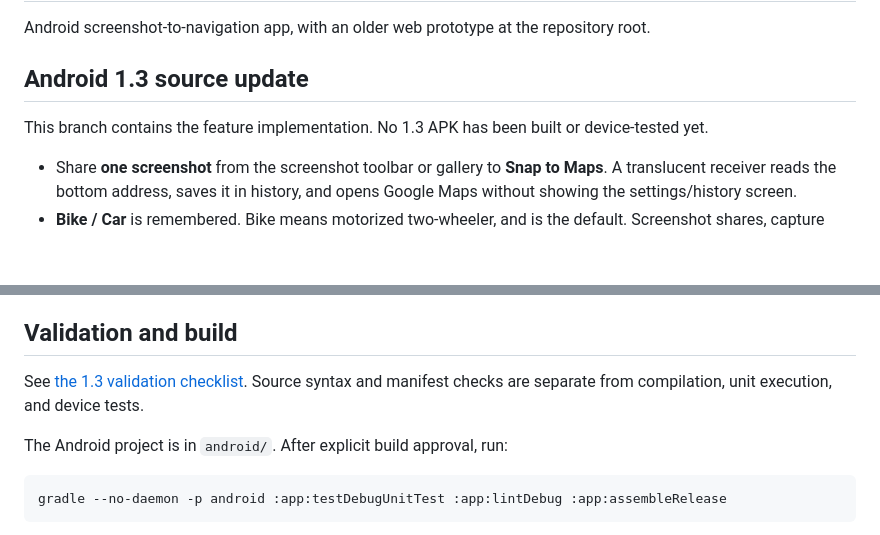
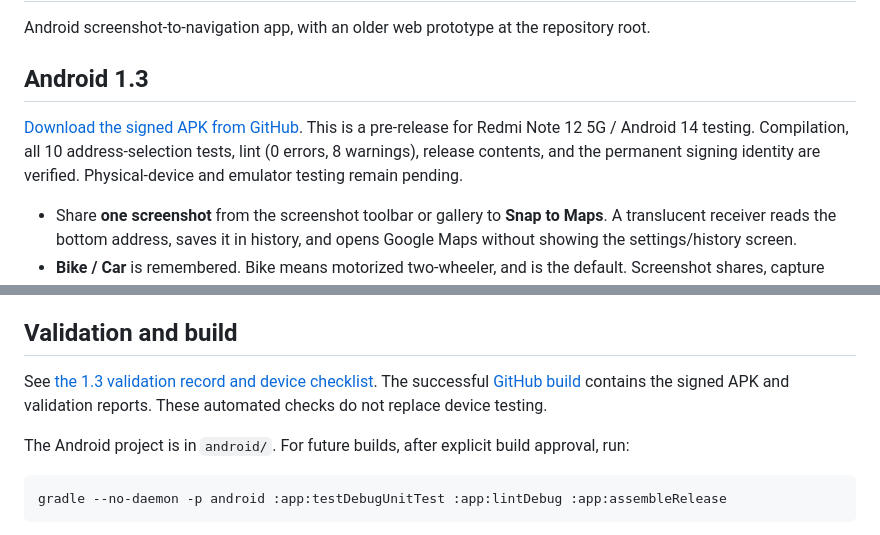
Before and after one commit to alimuhammed8287/GMaps-redirect, a Markdown page: README.md, 2 parts joined by grey strips. Rendered like a GitHub page; blank space fills up the shorter version.

Commit message:
Document verified v1.3 APK and remaining device checks

````diff
--- a/README.md
+++ b/README.md
@@ -2,9 +2,9 @@
 
 Android screenshot-to-navigation app, with an older web prototype at the repository root.
 
-## Android 1.3 source update
+## Android 1.3
 
-This branch contains the feature implementation. No 1.3 APK has been built or device-tested yet.
+[Download the signed APK from GitHub](https://github.com/alimuhammed8287/GMaps-redirect/releases/download/v1.3/snap-to-maps-v1.3.apk). This is a pre-release for Redmi Note 12 5G / Android 14 testing. Compilation, all 10 address-selection tests, lint (0 errors, 8 warnings), release contents, and the permanent signing identity are verified. Physical-device and emulator testing remain pending.
 
 - Share **one screenshot** from the screenshot toolbar or gallery to **Snap to Maps**. A translucent receiver reads the bottom address, saves it in history, and opens Google Maps without showing the settings/history screen.
 - **Bike / Car** is remembered. Bike means motorized two-wheeler, and is the default. Screenshot shares, capture shortcuts, and history use this setting. A running scan keeps the mode selected when it began.
@@ -49,9 +49,9 @@ References: [Maps URLs](https://developers.google.com/maps/documentation/urls/ge
 
 ## Validation and build
 
-See [the 1.3 validation checklist](docs/validation-1.3.md). Source syntax and manifest checks are separate from compilation, unit execution, and device tests.
+See [the 1.3 validation record and device checklist](docs/validation-1.3.md). The successful [GitHub build](https://github.com/alimuhammed8287/GMaps-redirect/actions/runs/41402186046) contains the signed APK and validation reports. These automated checks do not replace device testing.
 
-The Android project is in `android/`. After explicit build approval, run:
+The Android project is in `android/`. For future builds, after explicit build approval, run:
 
 ```
 gradle --no-daemon -p android :app:testDebugUnitTest :app:lintDebug :app:assembleRelease
````
Also changed, not shown: docs/validation-1.3.md (+16 -7 lines).
